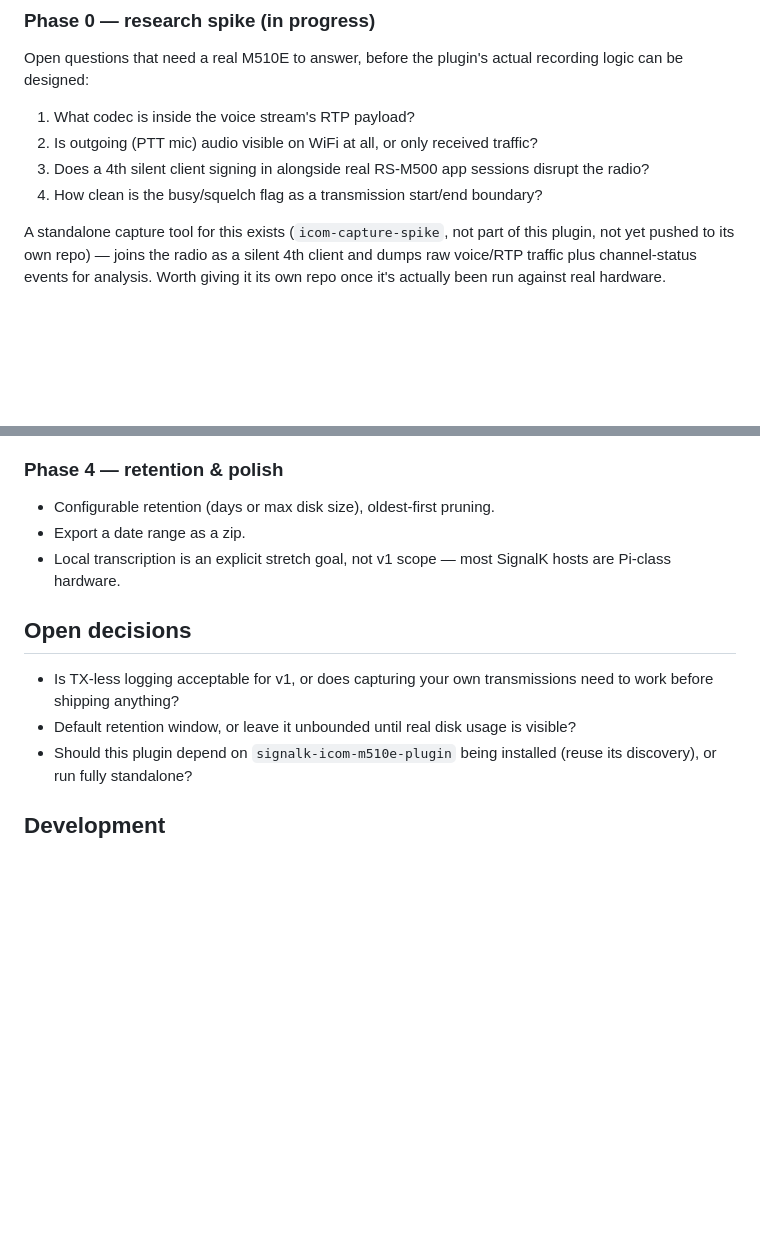
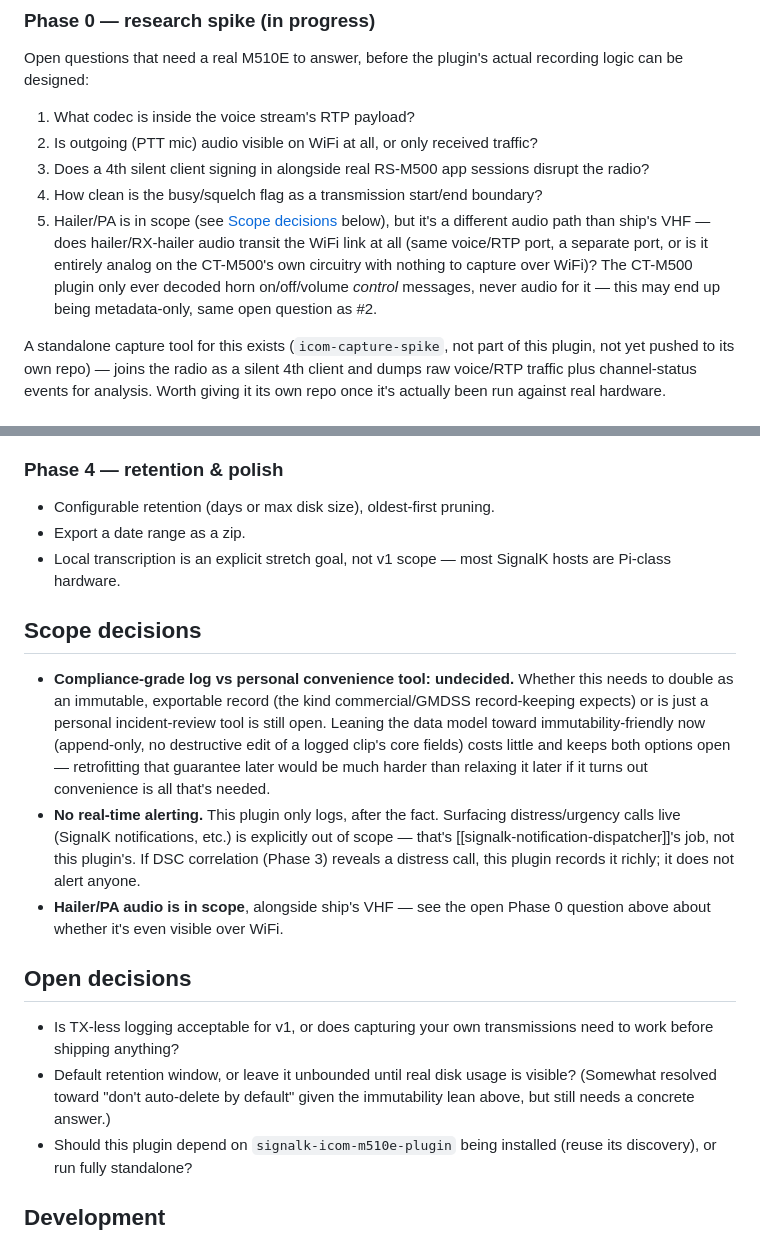
Before and after one commit to BoatHacks/signalk-icom-radio-log, a Markdown page: README.md, 2 parts joined by grey strips. GitHub-like rendering; blank space fills up the shorter version.

Commit message:
Refine scope: hailer/PA in scope, no alerting (delegated to notification-dispatcher), lean toward immutability pending compliance-vs-convenience decision

```diff
--- a/README.md
+++ b/README.md
@@ -45,6 +45,13 @@ actual recording logic can be designed:
    sessions disrupt the radio?
 4. How clean is the busy/squelch flag as a transmission start/end
    boundary?
+5. Hailer/PA is in scope (see [Scope decisions](#scope-decisions)
+   below), but it's a different audio path than ship's VHF — does
+   hailer/RX-hailer audio transit the WiFi link at all (same voice/RTP
+   port, a separate port, or is it entirely analog on the CT-M500's own
+   circuitry with nothing to capture over WiFi)? The CT-M500 plugin only
+   ever decoded horn on/off/volume *control* messages, never audio for
+   it — this may end up being metadata-only, same open question as #2.
 
 A standalone capture tool for this exists (`icom-capture-spike`, not
 part of this plugin, not yet pushed to its own repo) — joins the radio
@@ -87,12 +94,32 @@ it's actually been run against real hardware.
 - Local transcription is an explicit stretch goal, not v1 scope — most
   SignalK hosts are Pi-class hardware.
 
+## Scope decisions
+
+- **Compliance-grade log vs personal convenience tool: undecided.**
+  Whether this needs to double as an immutable, exportable record (the
+  kind commercial/GMDSS record-keeping expects) or is just a personal
+  incident-review tool is still open. Leaning the data model toward
+  immutability-friendly now (append-only, no destructive edit of a
+  logged clip's core fields) costs little and keeps both options open —
+  retrofitting that guarantee later would be much harder than relaxing
+  it later if it turns out convenience is all that's needed.
+- **No real-time alerting.** This plugin only logs, after the fact.
+  Surfacing distress/urgency calls live (SignalK notifications, etc.)
+  is explicitly out of scope — that's [[signalk-notification-dispatcher]]'s
+  job, not this plugin's. If DSC correlation (Phase 3) reveals a
+  distress call, this plugin records it richly; it does not alert
+  anyone.
+- **Hailer/PA audio is in scope**, alongside ship's VHF — see the open
+  Phase 0 question above about whether it's even visible over WiFi.
+
 ## Open decisions
 
 - Is TX-less logging acceptable for v1, or does capturing your own
   transmissions need to work before shipping anything?
 - Default retention window, or leave it unbounded until real disk usage
-  is visible?
+  is visible? (Somewhat resolved toward "don't auto-delete by default"
+  given the immutability lean above, but still needs a concrete answer.)
 - Should this plugin depend on `signalk-icom-m510e-plugin` being
   installed (reuse its discovery), or run fully standalone?
 
```
